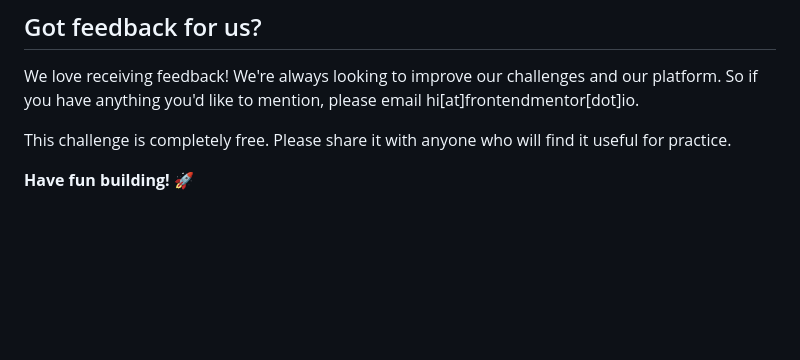
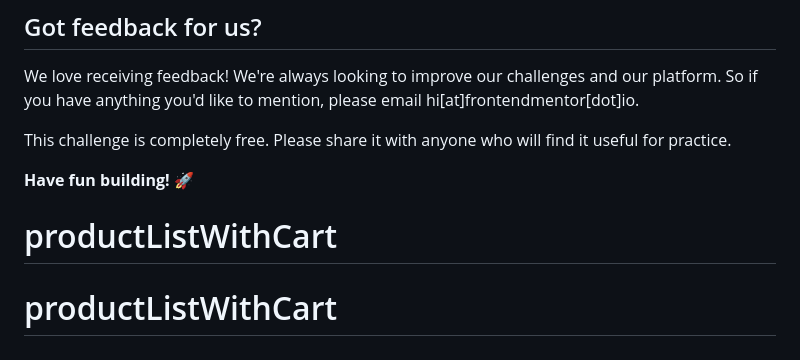
Before and after one commit to pattersonlabs/productListWithCart, a Markdown page: README.md, the part around the change. Rendered like a GitHub page; blank space fills up the shorter version.

```diff
--- a/README.md
+++ b/README.md
@@ -109,3 +109,5 @@ We love receiving feedback! We're always looking to improve our challenges and o
 This challenge is completely free. Please share it with anyone who will find it useful for practice.
 
 **Have fun building!** 🚀
+# productListWithCart
+# productListWithCart
```
